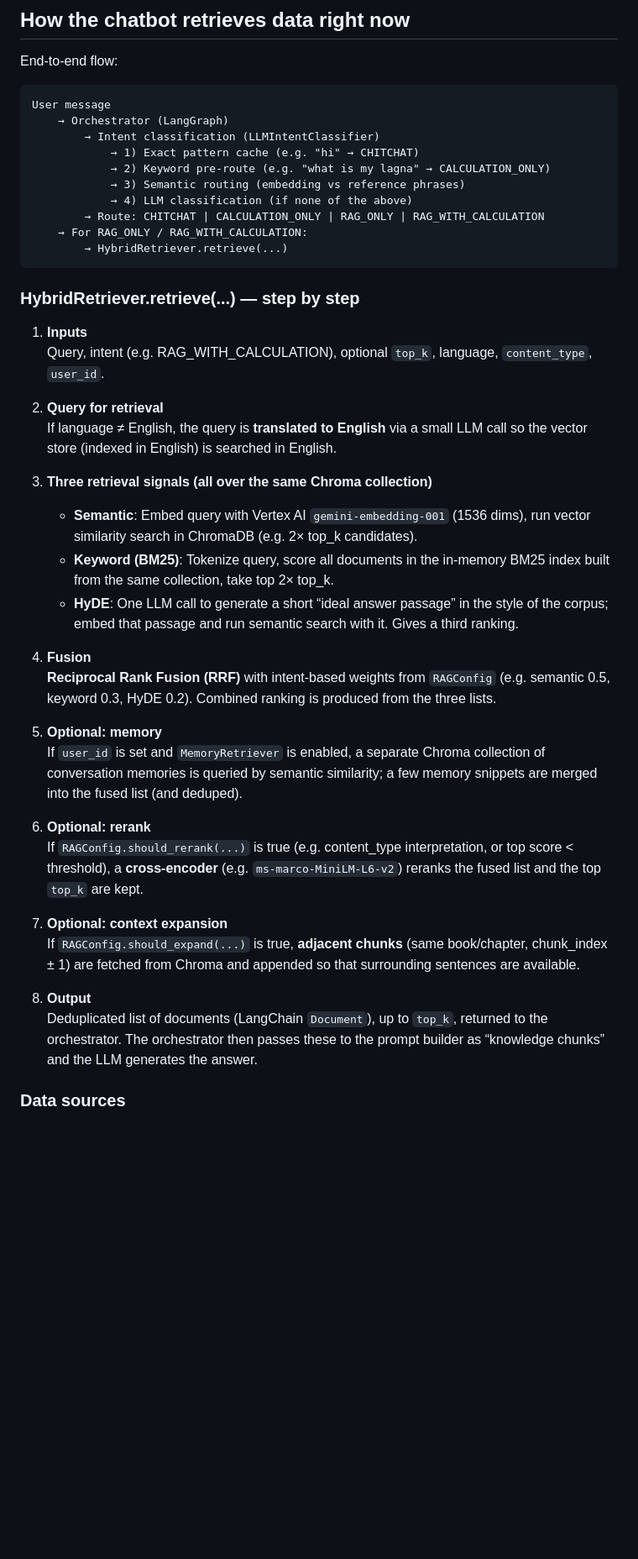
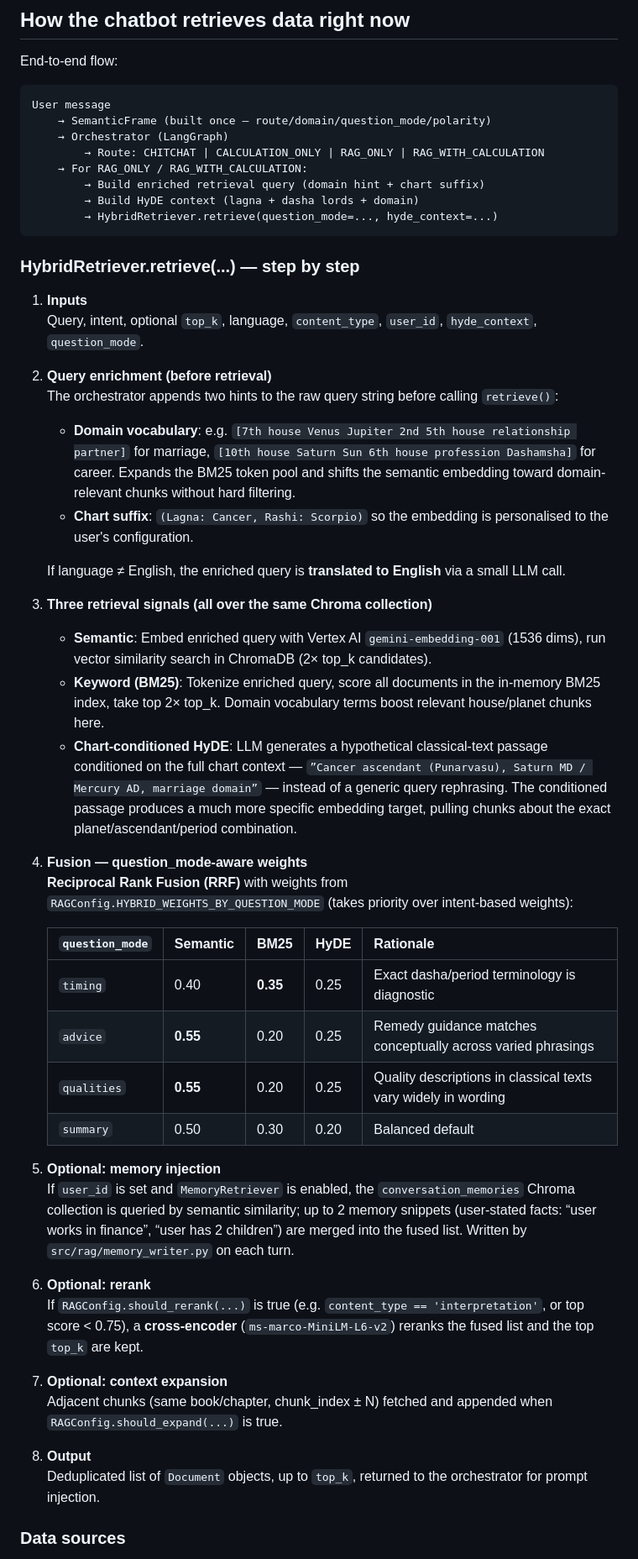
Before and after one commit to mohitgrovercodes/astrology_chatbot, a Markdown page: docs/HEURISTICS_AND_RETRIEVAL.md, the part around one of its changes. Shown at 84% size. GitHub-like rendering; blank space fills up the shorter version.

````diff
--- a/docs/HEURISTICS_AND_RETRIEVAL.md
+++ b/docs/HEURISTICS_AND_RETRIEVAL.md
@@ -87,44 +87,53 @@ End-to-end flow:
 
 ```
 User message
+    → SemanticFrame (built once — route/domain/question_mode/polarity)
     → Orchestrator (LangGraph)
-        → Intent classification (LLMIntentClassifier)
-            → 1) Exact pattern cache (e.g. "hi" → CHITCHAT)
-            → 2) Keyword pre-route (e.g. "what is my lagna" → CALCULATION_ONLY)
-            → 3) Semantic routing (embedding vs reference phrases)
-            → 4) LLM classification (if none of the above)
         → Route: CHITCHAT | CALCULATION_ONLY | RAG_ONLY | RAG_WITH_CALCULATION
     → For RAG_ONLY / RAG_WITH_CALCULATION:
-        → HybridRetriever.retrieve(...)
+        → Build enriched retrieval query (domain hint + chart suffix)
+        → Build HyDE context (lagna + dasha lords + domain)
+        → HybridRetriever.retrieve(question_mode=..., hyde_context=...)
 ```
 
 ### HybridRetriever.retrieve(...) — step by step
 
 1. **Inputs**
-   Query, intent (e.g. RAG_WITH_CALCULATION), optional `top_k`, language, `content_type`, `user_id`.
+   Query, intent, optional `top_k`, language, `content_type`, `user_id`, `hyde_context`, `question_mode`.
 
-2. **Query for retrieval**
-   If language ≠ English, the query is **translated to English** via a small LLM call so the vector store (indexed in English) is searched in English.
+2. **Query enrichment (before retrieval)**
+   The orchestrator appends two hints to the raw query string before calling `retrieve()`:
+   - **Domain vocabulary**: e.g. `[7th house Venus Jupiter 2nd 5th house relationship partner]` for marriage, `[10th house Saturn Sun 6th house profession Dashamsha]` for career. Expands the BM25 token pool and shifts the semantic embedding toward domain-relevant chunks without hard filtering.
+   - **Chart suffix**: `(Lagna: Cancer, Rashi: Scorpio)` so the embedding is personalised to the user's configuration.
+
+   If language ≠ English, the enriched query is **translated to English** via a small LLM call.
 
 3. **Three retrieval signals (all over the same Chroma collection)**
-   - **Semantic**: Embed query with Vertex AI `gemini-embedding-001` (1536 dims), run vector similarity search in ChromaDB (e.g. 2× top_k candidates).
-   - **Keyword (BM25)**: Tokenize query, score all documents in the in-memory BM25 index built from the same collection, take top 2× top_k.
-   - **HyDE**: One LLM call to generate a short “ideal answer passage” in the style of the corpus; embed that passage and run semantic search with it. Gives a third ranking.
+   - **Semantic**: Embed enriched query with Vertex AI `gemini-embedding-001` (1536 dims), run vector similarity search in ChromaDB (2× top_k candidates).
+   - **Keyword (BM25)**: Tokenize enriched query, score all documents in the in-memory BM25 index, take top 2× top_k. Domain vocabulary terms boost relevant house/planet chunks here.
+   - **Chart-conditioned HyDE**: LLM generates a hypothetical classical-text passage conditioned on the full chart context — `”Cancer ascendant (Punarvasu), Saturn MD / Mercury AD, marriage domain”` — instead of a generic query rephrasing. The conditioned passage produces a much more specific embedding target, pulling chunks about the exact planet/ascendant/period combination.
 
-4. **Fusion**
-   **Reciprocal Rank Fusion (RRF)** with intent-based weights from `RAGConfig` (e.g. semantic 0.5, keyword 0.3, HyDE 0.2). Combined ranking is produced from the three lists.
+4. **Fusion — question_mode-aware weights**
+   **Reciprocal Rank Fusion (RRF)** with weights from `RAGConfig.HYBRID_WEIGHTS_BY_QUESTION_MODE` (takes priority over intent-based weights):
 
-5. **Optional: memory**
-   If `user_id` is set and `MemoryRetriever` is enabled, a separate Chroma collection of conversation memories is queried by semantic similarity; a few memory snippets are merged into the fused list (and deduped).
+   | `question_mode` | Semantic | BM25 | HyDE | Rationale |
+   |---|---|---|---|---|
+   | `timing` | 0.40 | **0.35** | 0.25 | Exact dasha/period terminology is diagnostic |
+   | `advice` | **0.55** | 0.20 | 0.25 | Remedy guidance matches conceptually across varied phrasings |
+   | `qualities` | **0.55** | 0.20 | 0.25 | Quality descriptions in classical texts vary widely in wording |
+   | `summary` | 0.50 | 0.30 | 0.20 | Balanced default |
+
+5. **Optional: memory injection**
+   If `user_id` is set and `MemoryRetriever` is enabled, the `conversation_memories` Chroma collection is queried by semantic similarity; up to 2 memory snippets (user-stated facts: “user works in finance”, “user has 2 children”) are merged into the fused list. Written by `src/rag/memory_writer.py` on each turn.
 
 6. **Optional: rerank**
-   If `RAGConfig.should_rerank(...)` is true (e.g. content_type interpretation, or top score &lt; threshold), a **cross-encoder** (e.g. `ms-marco-MiniLM-L6-v2`) reranks the fused list and the top `top_k` are kept.
+   If `RAGConfig.should_rerank(...)` is true (e.g. `content_type == 'interpretation'`, or top score < 0.75), a **cross-encoder** (`ms-marco-MiniLM-L6-v2`) reranks the fused list and the top `top_k` are kept.
 
 7. **Optional: context expansion**
-   If `RAGConfig.should_expand(...)` is true, **adjacent chunks** (same book/chapter, chunk_index ± 1) are fetched from Chroma and appended so that surrounding sentences are available.
+   Adjacent chunks (same book/chapter, chunk_index ± N) fetched and appended when `RAGConfig.should_expand(...)` is true.
 
 8. **Output**
-   Deduplicated list of documents (LangChain `Document`), up to `top_k`, returned to the orchestrator. The orchestrator then passes these to the prompt builder as “knowledge chunks” and the LLM generates the answer.
+   Deduplicated list of `Document` objects, up to `top_k`, returned to the orchestrator for prompt injection.
 
 ### Data sources
 
````
Also changed, not shown: other parts of docs/HEURISTICS_AND_RETRIEVAL.md (+17 -4 lines), docs/ARCHITECTURE.md (+19 -4 lines).
